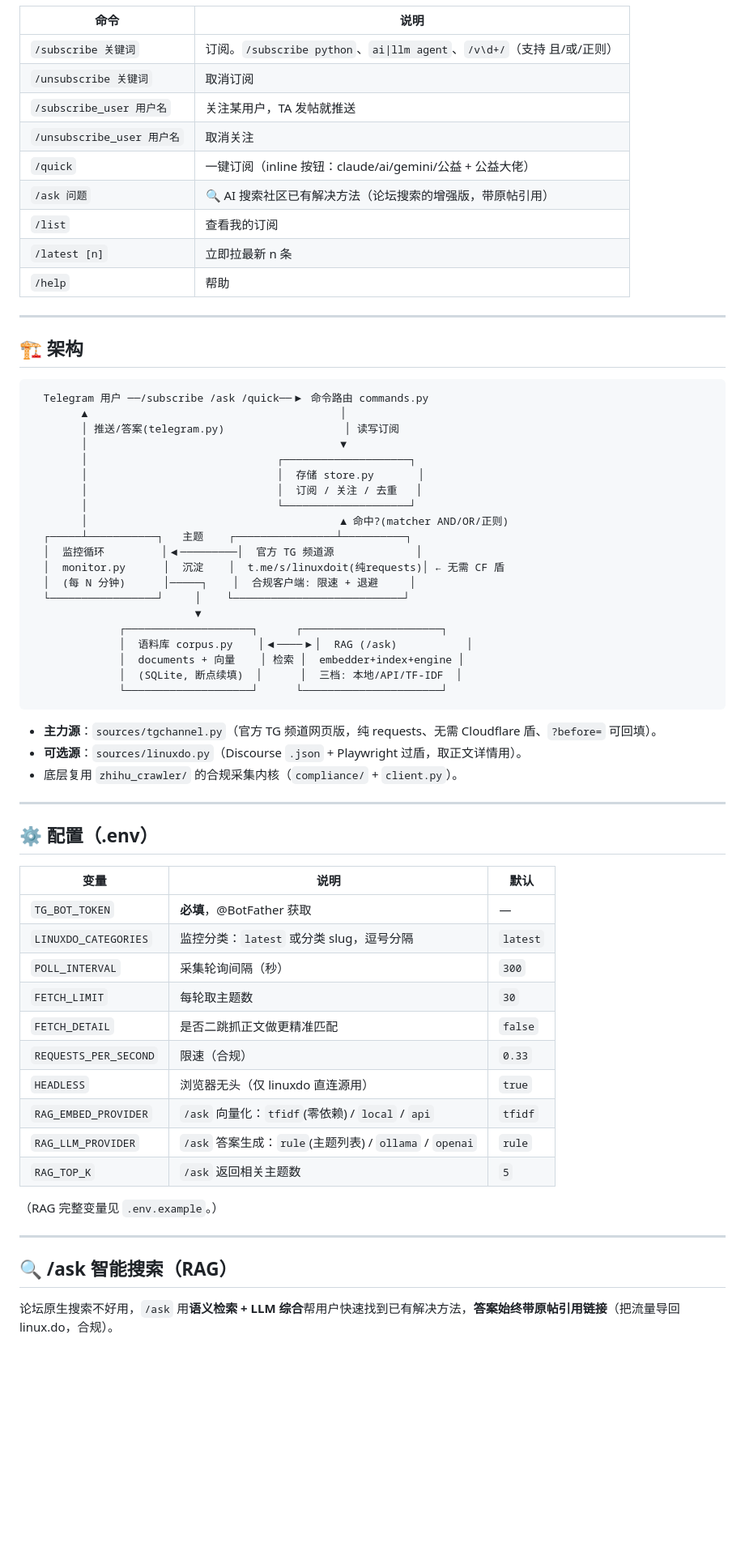
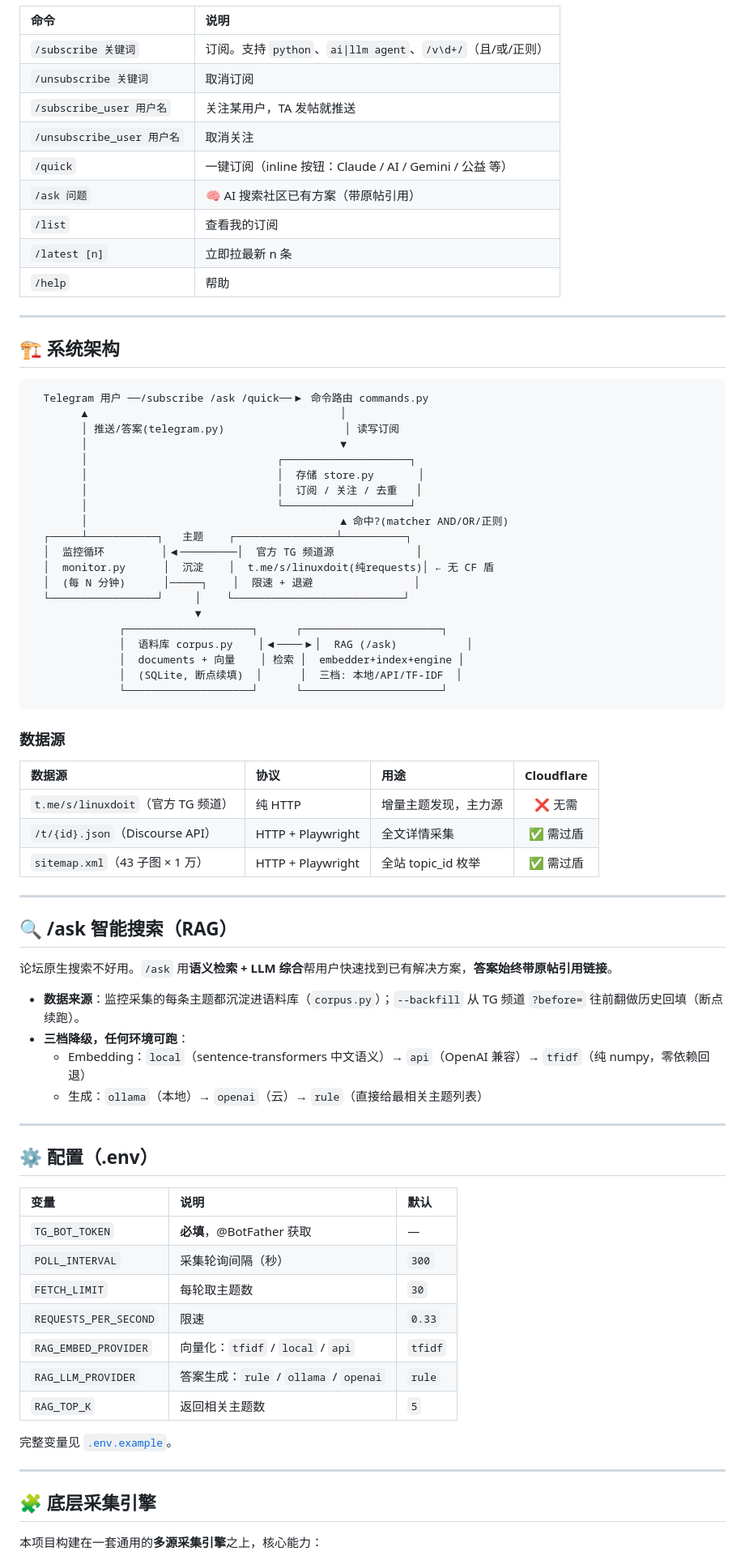
Before and after one commit to GeoSyntax/linuxdo-bot, a Markdown page: README.md, the part around one of its changes. Shown at 81% size. Rendered like a GitHub page; blank space fills up the shorter version.

````diff
--- a/README.md
+++ b/README.md
@@ -63,19 +106,19 @@ docker compose up -d          # 轻量 slim 镜像，纯 requests，无需浏览
 
 | 命令 | 说明 |
-|---|---|
-| `/subscribe 关键词` | 订阅。`/subscribe python`、`ai\|llm agent`、`/v\d+/`（支持 且/或/正则） |
+|:---|:---|
+| `/subscribe 关键词` | 订阅。支持 `python`、`ai\|llm agent`、`/v\d+/`（且/或/正则） |
 | `/unsubscribe 关键词` | 取消订阅 |
 | `/subscribe_user 用户名` | 关注某用户，TA 发帖就推送 |
 | `/unsubscribe_user 用户名` | 取消关注 |
-| `/quick` | 一键订阅（inline 按钮：claude/ai/gemini/公益 + 公益大佬） |
-| `/ask 问题` | 🔍 AI 搜索社区已有解决方法（论坛搜索的增强版，带原帖引用） |
+| `/quick` | 一键订阅（inline 按钮：Claude / AI / Gemini / 公益 等） |
+| `/ask 问题` | 🧠 AI 搜索社区已有方案（带原帖引用） |
 | `/list` | 查看我的订阅 |
 | `/latest [n]` | 立即拉最新 n 条 |
 | `/help` | 帮助 |
 
 ---
 
-## 🏗️ 架构
+## 🏗️ 系统架构
 
 ```
   Telegram 用户 ──/subscribe /ask /quick──▶ 命令路由 commands.py
@@ -89,8 +132,8 @@ docker compose up -d          # 轻量 slim 镜像，纯 requests，无需浏览
         │                                        ▲ 命中?(matcher AND/OR/正则)
   ┌─────┴───────────┐   主题    ┌────────────────┴──────────┐
   │  监控循环         │◀─────────│  官方 TG 频道源             │
-  │  monitor.py      │  沉淀    │  t.me/s/linuxdoit(纯requests)│ ← 无需 CF 盾
-  │  (每 N 分钟)      │─────┐    │  合规客户端: 限速 + 退避     │
+  │  monitor.py      │  沉淀    │  t.me/s/linuxdoit(纯requests)│ ← 无 CF 盾
+  │  (每 N 分钟)      │─────┐    │  限速 + 退避                │
   └─────────────────┘     │    └───────────────────────────┘
                           ▼
               ┌────────────────────┐      ┌──────────────────────┐
@@ -100,32 +143,44 @@ docker compose up -d          # 轻量 slim 镜像，纯 requests，无需浏览
               └────────────────────┘      └──────────────────────┘
 ```
 
-- **主力源**：`sources/tgchannel.py`（官方 TG 频道网页版，纯 requests、无需 Cloudflare 盾、`?before=` 可回填）。
-- **可选源**：`sources/linuxdo.py`（Discourse `.json` + Playwright 过盾，取正文详情用）。
-- 底层复用 `zhihu_crawler/` 的合规采集内核（`compliance/` + `client.py`）。
+### 数据源
+
+| 数据源 | 协议 | 用途 | Cloudflare |
+|:---|:---|:---|:---:|
+| `t.me/s/linuxdoit`（官方 TG 频道） | 纯 HTTP | 增量主题发现，主力源 | ❌ 无需 |
+| `/t/{id}.json`（Discourse API） | HTTP + Playwright | 全文详情采集 | ✅ 需过盾 |
+| `sitemap.xml`（43 子图 × 1 万） | HTTP + Playwright | 全站 topic_id 枚举 | ✅ 需过盾 |
+
+---
+
+## 🔍 /ask 智能搜索（RAG）
+
+论坛原生搜索不好用。`/ask` 用**语义检索 + LLM 综合**帮用户快速找到已有解决方案，**答案始终带原帖引用链接**。
+
+- **数据来源**：监控采集的每条主题都沉淀进语料库（`corpus.py`）；`--backfill` 从 TG 频道 `?before=` 往前翻做历史回填（断点续跑）。
+- **三档降级，任何环境可跑**：
+  - Embedding：`local`（sentence-transformers 中文语义）→ `api`（OpenAI 兼容）→ `tfidf`（纯 numpy，零依赖回退）
+  - 生成：`ollama`（本地）→ `openai`（云）→ `rule`（直接给最相关主题列表）
 
 ---
 
 ## ⚙️ 配置（.env）
 
 | 变量 | 说明 | 默认 |
-|---|---|---|
+|:---|:---|:---|
 | `TG_BOT_TOKEN` | **必填**，@BotFather 获取 | — |
-| `LINUXDO_CATEGORIES` | 监控分类：`latest` 或分类 slug，逗号分隔 | `latest` |
 | `POLL_INTERVAL` | 采集轮询间隔（秒） | `300` |
 | `FETCH_LIMIT` | 每轮取主题数 | `30` |
-| `FETCH_DETAIL` | 是否二跳抓正文做更精准匹配 | `false` |
-| `REQUESTS_PER_SECOND` | 限速（合规） | `0.33` |
-| `HEADLESS` | 浏览器无头（仅 linuxdo 直连源用） | `true` |
-| `RAG_EMBED_PROVIDER` | `/ask` 向量化：`tfidf`(零依赖) / `local` / `api` | `tfidf` |
-| `RAG_LLM_PROVIDER` | `/ask` 答案生成：`rule`(主题列表) / `ollama` / `openai` | `rule` |
-| `RAG_TOP_K` | `/ask` 返回相关主题数 | `5` |
+| `REQUESTS_PER_SECOND` | 限速 | `0.33` |
+| `RAG_EMBED_PROVIDER` | 向量化：`tfidf` / `local` / `api` | `tfidf` |
+| `RAG_LLM_PROVIDER` | 答案生成：`rule` / `ollama` / `openai` | `rule` |
+| `RAG_TOP_K` | 返回相关主题数 | `5` |
 
-（RAG 完整变量见 `.env.example`。）
+完整变量见 [`.env.example`](.env.example)。
 
 ---
 
-## 🔍 /ask 智能搜索（RAG）
+## 🧩 底层采集引擎
 
-论坛原生搜索不好用，`/ask` 用**语义检索 + LLM 综合**帮用户快速找到已有解决方法，**答案始终带原帖引用链接**（把流量导回 linux.do，合规）。
+本项目构建在一套通用的**多源采集引擎**之上，核心能力：
 
````
Also changed, not shown: other parts of README.md (+156 -102 lines).
